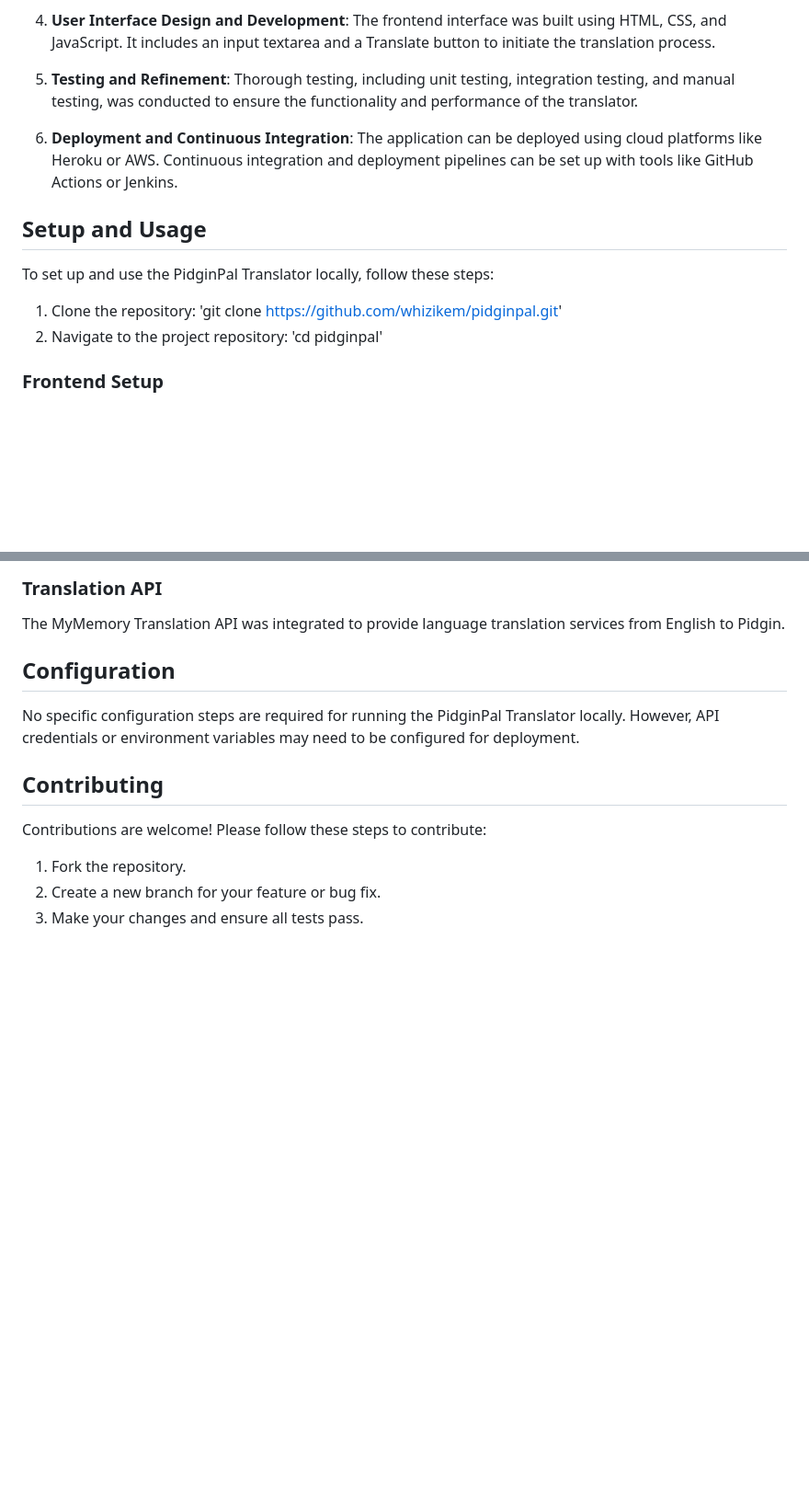
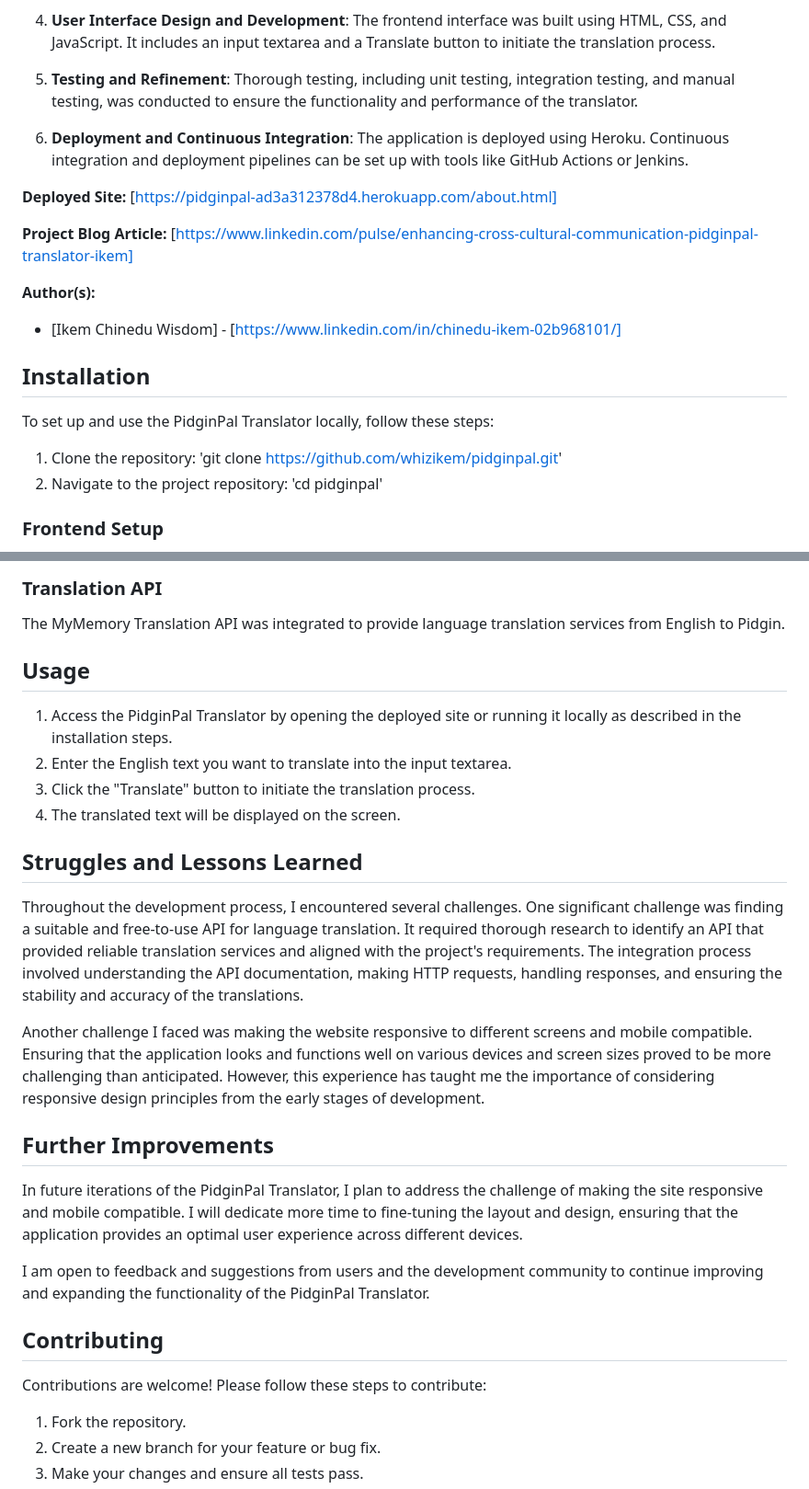
Before and after one commit to WhizIkem/pidginpal, a Markdown page: README.md, 2 parts joined by grey strips. Shown: that part at 92% size. Rendered like a GitHub page; blank space fills up the shorter version.

```diff
--- a/README.md
+++ b/README.md
@@ -14,12 +24,20 @@ The PidginPal Translator is a language translation tool designed to translate te
 
 5. **Testing and Refinement**: Thorough testing, including unit testing, integration testing, and manual testing, was conducted to ensure the functionality and performance of the translator.
 
-6. **Deployment and Continuous Integration**: The application can be deployed using cloud platforms like Heroku or AWS. Continuous integration and deployment pipelines can be set up with tools like GitHub Actions or Jenkins.
+6. **Deployment and Continuous Integration**: The application is deployed using Heroku. Continuous integration and deployment pipelines can be set up with tools like GitHub Actions or Jenkins.
 
-## Setup and Usage
+**Deployed Site:** [https://pidginpal-ad3a312378d4.herokuapp.com/about.html]
+
+**Project Blog Article:** [https://www.linkedin.com/pulse/enhancing-cross-cultural-communication-pidginpal-translator-ikem]
+
+**Author(s):**
+- [Ikem Chinedu Wisdom] - [https://www.linkedin.com/in/chinedu-ikem-02b968101/]
+
+## Installation
 To set up and use the PidginPal Translator locally, follow these steps:
 1. Clone the repository: 'git clone https://github.com/whizikem/pidginpal.git'
 2. Navigate to the project repository: 'cd pidginpal'
+
 ### Frontend Setup
 
 1. Navigate to the `client` directory.
@@ -35,9 +53,23 @@ To set up and use the PidginPal Translator locally, follow these steps:
 
 The MyMemory Translation API was integrated to provide language translation services from English to Pidgin.
 
-## Configuration
+## Usage
+1.  Access the PidginPal Translator by opening the deployed site or running it locally as described in the installation steps.
+2.  Enter the English text you want to translate into the input textarea.
+3.  Click the "Translate" button to initiate the translation process.
+4.  The translated text will be displayed on the screen.
 
-No specific configuration steps are required for running the PidginPal Translator locally. However, API credentials or environment variables may need to be configured for deployment.
+## Struggles and Lessons Learned
+
+Throughout the development process, I encountered several challenges. One significant challenge was finding a suitable and free-to-use API for language translation. It required thorough research to identify an API that provided reliable translation services and aligned with the project's requirements. The integration process involved understanding the API documentation, making HTTP requests, handling responses, and ensuring the stability and accuracy of the translations.
+
+Another challenge I faced was making the website responsive to different screens and mobile compatible. Ensuring that the application looks and functions well on various devices and screen sizes proved to be more challenging than anticipated. However, this experience has taught me the importance of considering responsive design principles from the early stages of development.
+
+## Further Improvements
+
+In future iterations of the PidginPal Translator, I plan to address the challenge of making the site responsive and mobile compatible. I will dedicate more time to fine-tuning the layout and design, ensuring that the application provides an optimal user experience across different devices.
+
+I am open to feedback and suggestions from users and the development community to continue improving and expanding the functionality of the PidginPal Translator.
 
 ## Contributing
 
```
Also changed, not shown: other parts of README.md (+26 -1 lines), ReadmeImages/Screenshot 2023-07-14 003950.png (added), ReadmeImages/Screenshot 2023-07-14 004032.png (added).
